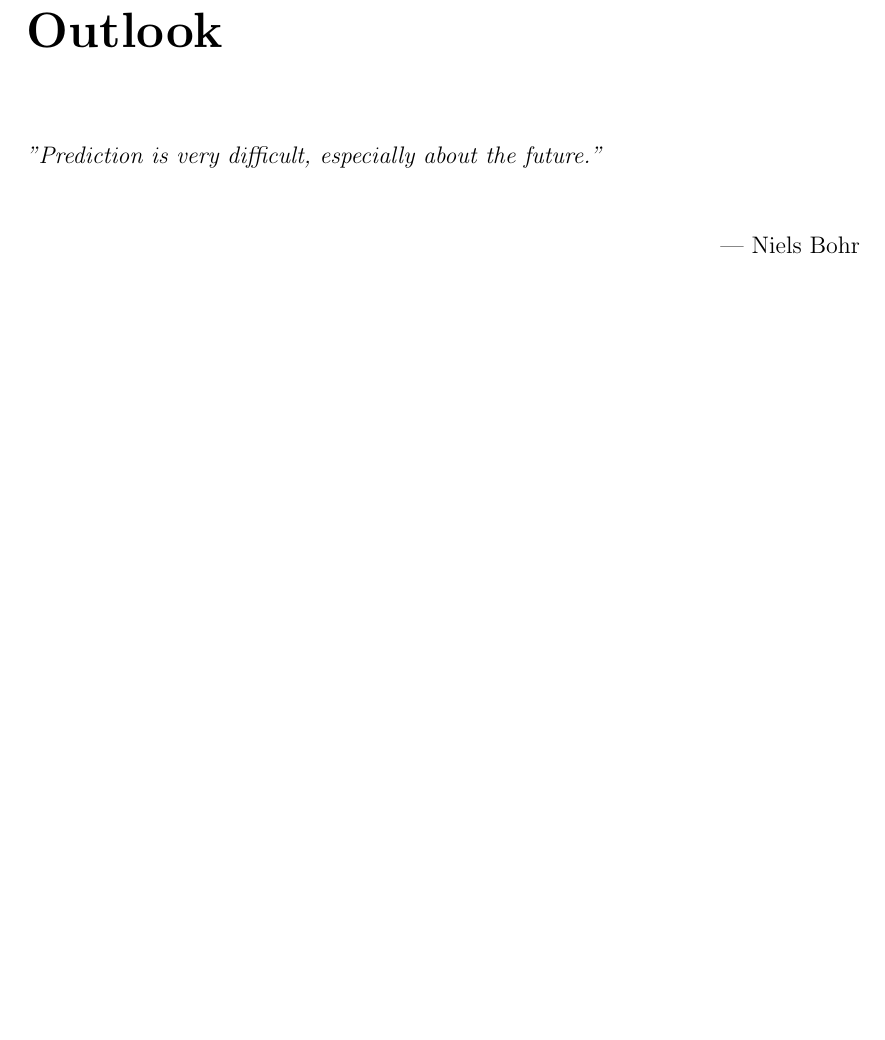
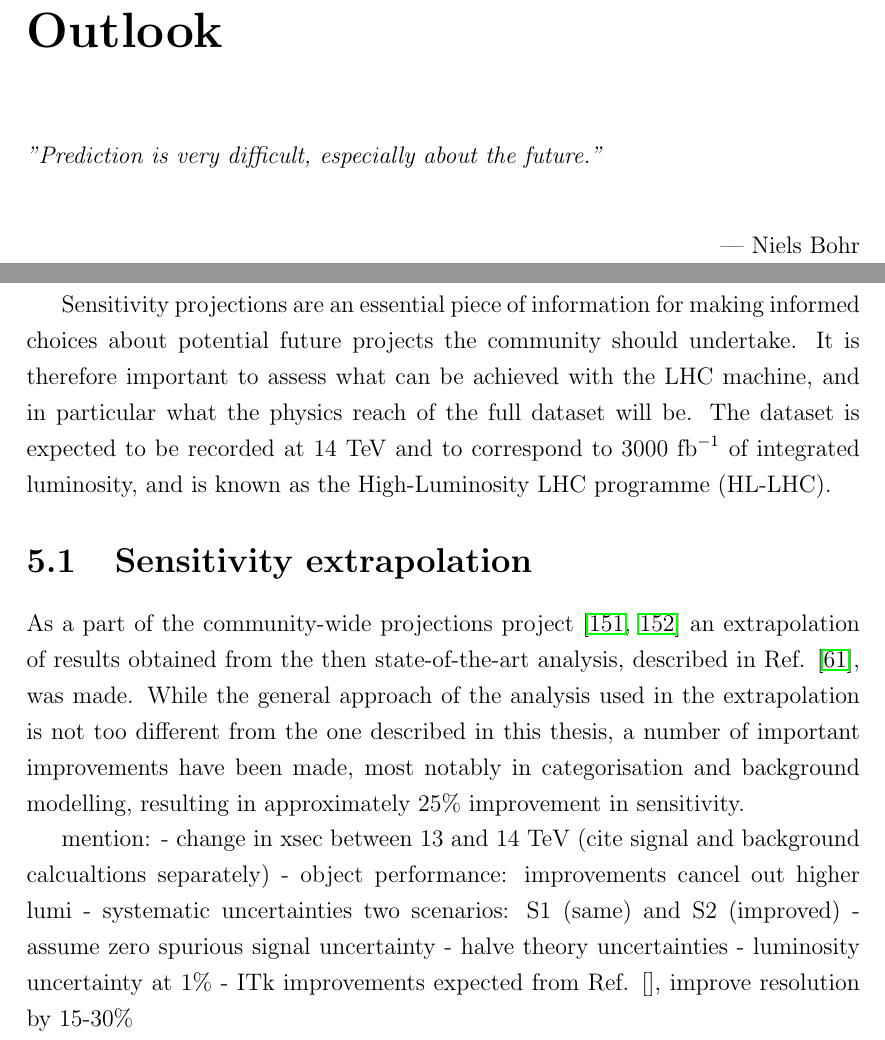
Before and after one commit to mzgubic/thesis, a LaTeX thesis (Hmumu.tex, which reads chapters/outlook.tex): part of page 100 of 112 before the commit and two parts of pages 100 and 101 of 113 after it, the two joined at a grey line, cut so that both start at the same text, the shorter picture padded with empty space. Compiled offline with pdfLaTeX.

Commit message:
begin outlook chapter

```diff
--- a/chapters/outlook.tex
+++ b/chapters/outlook.tex
@@ -8,4 +8,38 @@
 \end{flushright}
 
 \thispagestyle{empty}
+
 \newpage
+
+Sensitivity projections are an essential piece of information for
+making informed choices about potential future projects the community
+should undertake.
+It is therefore important to assess what can be achieved with the LHC
+machine, and in particular what the physics reach of the full dataset
+will be. The dataset is expected to be recorded at 14 \TeV~and to
+correspond to 3000 $\ifb$ of integrated luminosity, and is known
+as the High-Luminosity LHC programme (HL-LHC).
+
+\section{Sensitivity extrapolation}
+
+As a part of the community-wide projections project \cite{ATL-PHYS-PUB-2018-054, Cepeda:2019klc}
+an extrapolation of results obtained from the then state-of-the-art
+analysis, described in Ref. \cite{ATLAS-CONF-2018-026}, was made.
+While the general approach of the analysis used in the extrapolation
+is not too different from the one described in this thesis, a number
+of important improvements have been made, most notably in categorisation
+and background modelling, resulting in approximately 25\% improvement
+in sensitivity.
+
+
+
+
+
+mention:
+- change in xsec between 13 and 14 TeV (cite signal and background calcualtions separately)
+- object performance: improvements cancel out higher lumi
+- systematic uncertainties two scenarios: S1 (same) and S2 (improved)
+    - assume zero spurious signal uncertainty
+    - halve theory uncertainties
+    - luminosity uncertainty at 1\%
+- ITk improvements expected from Ref. [], improve resolution by 15-30\%
```
Also changed, not shown: chapters/hmumu.tex (+1 -1 lines), refs.bib (+30 -15 lines).
